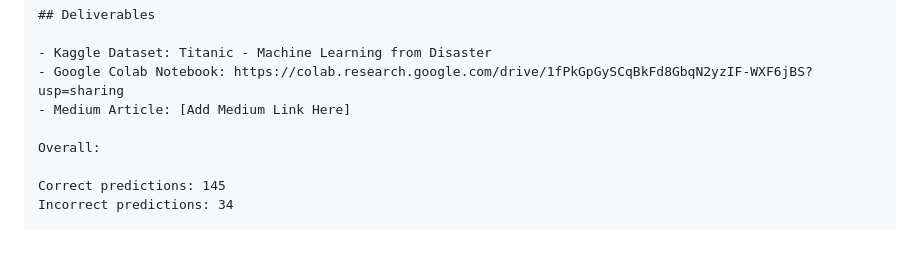
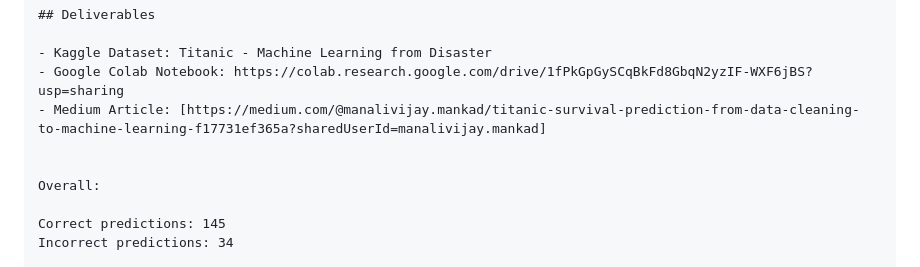
Before and after one commit to mankmana/DataScience-Assignments, a Markdown page: Assignment1/Part1/README.md, the part around the change. Rendered like a GitHub page; blank space fills up the shorter version.

Commit message:
Added medium article link

```diff
--- a/Assignment1/Part1/README.md
+++ b/Assignment1/Part1/README.md
@@ -396,7 +396,8 @@ This project helped me understand how raw data is cleaned, explored, transformed
 
 - Kaggle Dataset: Titanic - Machine Learning from Disaster
 - Google Colab Notebook: https://colab.research.google.com/drive/1fPkGpGySCqBkFd8GbqN2yzIF-WXF6jBS?usp=sharing
-- Medium Article: [Add Medium Link Here]
+- Medium Article: [https://medium.com/@manalivijay.mankad/titanic-survival-prediction-from-data-cleaning-to-machine-learning-f17731ef365a?sharedUserId=manalivijay.mankad]
+
 
 Overall:
 
```
